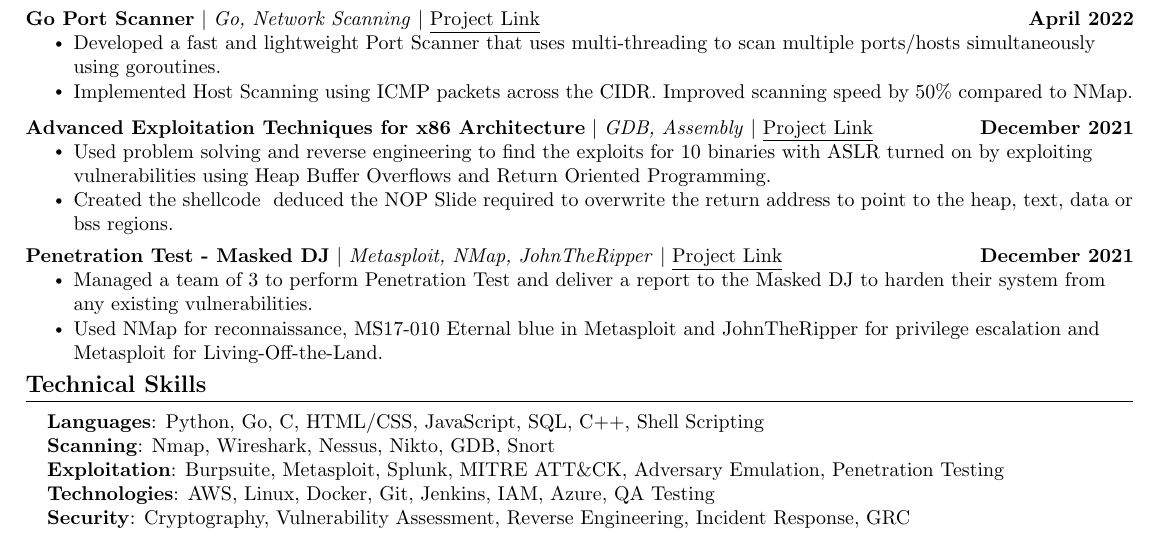
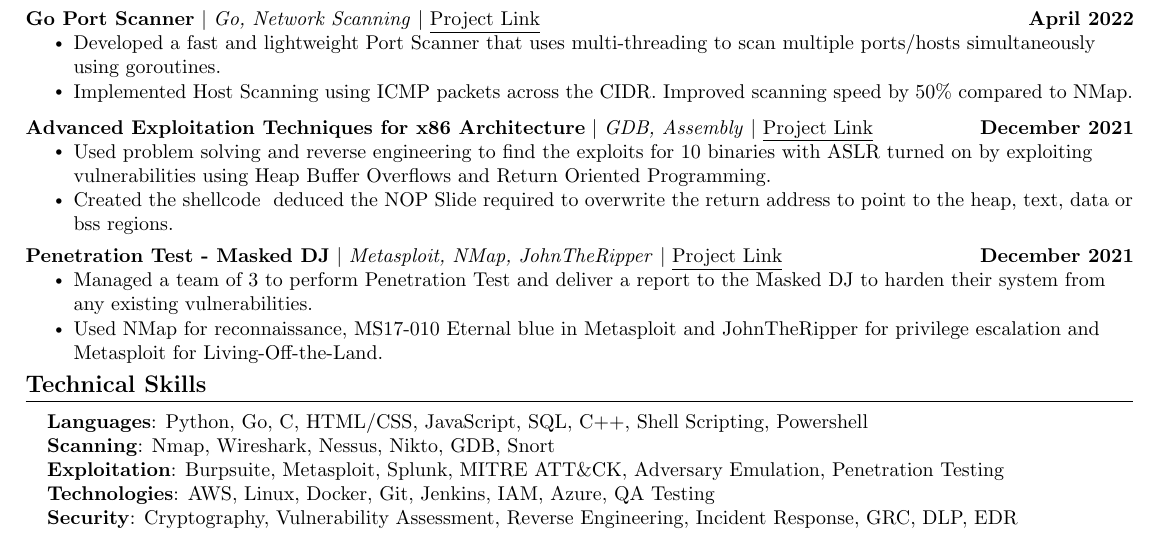
Before and after one commit to shahnitav/Nitav-Resume, a LaTeX document (main.tex): part of the page, cut so that both start at the same text. Compiled offline with pdfLaTeX.

Commit message:
Update: Skills

```diff
--- a/main.tex
+++ b/main.tex
@@ -239,11 +239,11 @@
 \section{Technical Skills}
  \begin{itemize}[leftmargin=0.15in, label={}]
     \small{\item{
-     \textbf{Languages}{: Python, Go, C, HTML/CSS, JavaScript, SQL, C++, Shell Scripting} \\
+     \textbf{Languages}{: Python, Go, C, HTML/CSS, JavaScript, SQL, C++, Shell Scripting, Powershell} \\
      \textbf{Scanning}{: Nmap, Wireshark, Nessus, Nikto, GDB, Snort} \\
      \textbf{Exploitation}{: Burpsuite, Metasploit, Splunk, MITRE ATT\&CK, Adversary Emulation, Penetration Testing} \\
      \textbf{Technologies}{: AWS, Linux, Docker, Git, Jenkins, IAM, Azure, QA Testing} \\
-     \textbf{Security}{: Cryptography, Vulnerability Assessment, Reverse Engineering, Incident Response, GRC} \\
+     \textbf{Security}{: Cryptography, Vulnerability Assessment, Reverse Engineering, Incident Response, GRC, DLP, EDR} \\
     }}
  \end{itemize}
  \vspace{-16pt}
```
